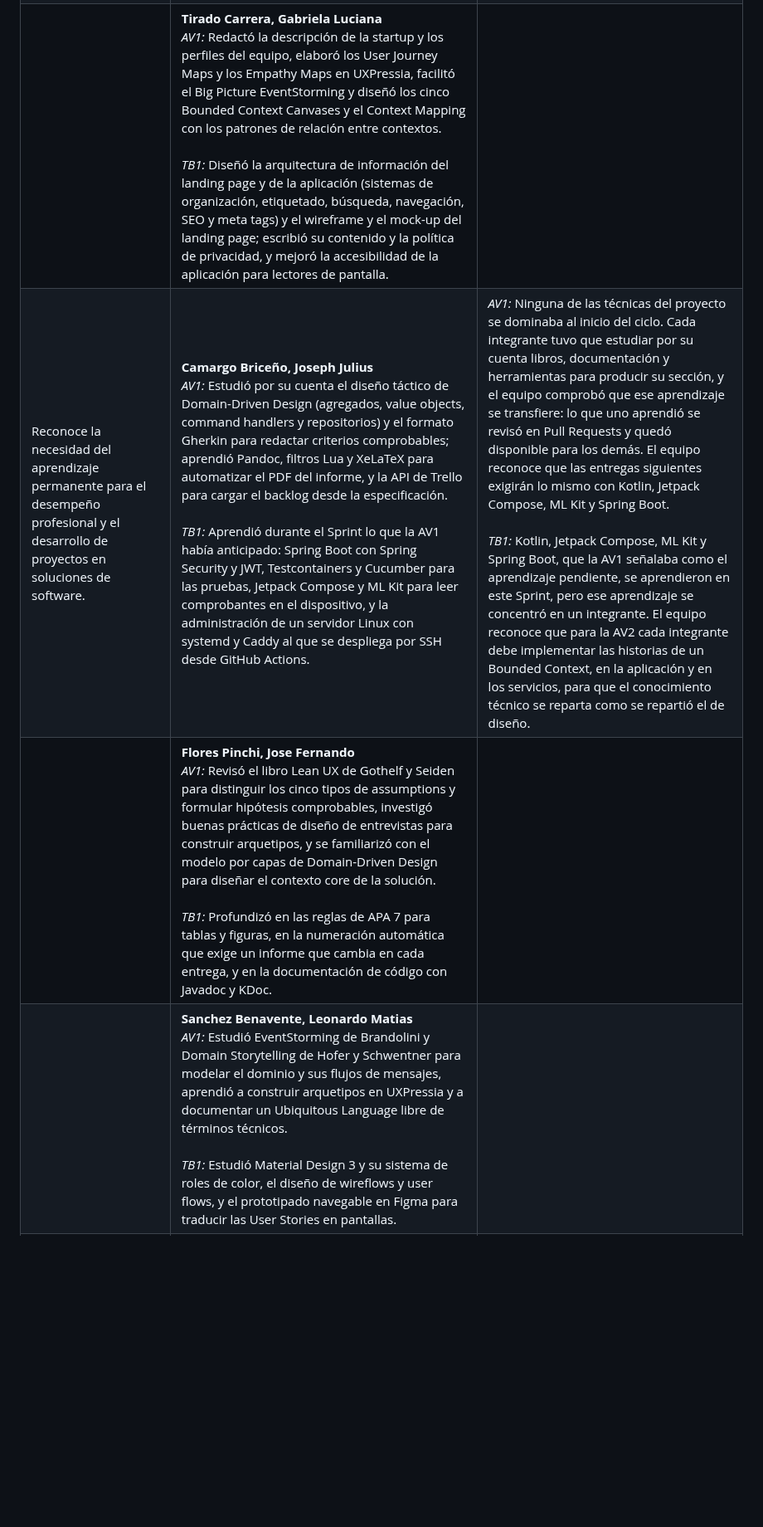
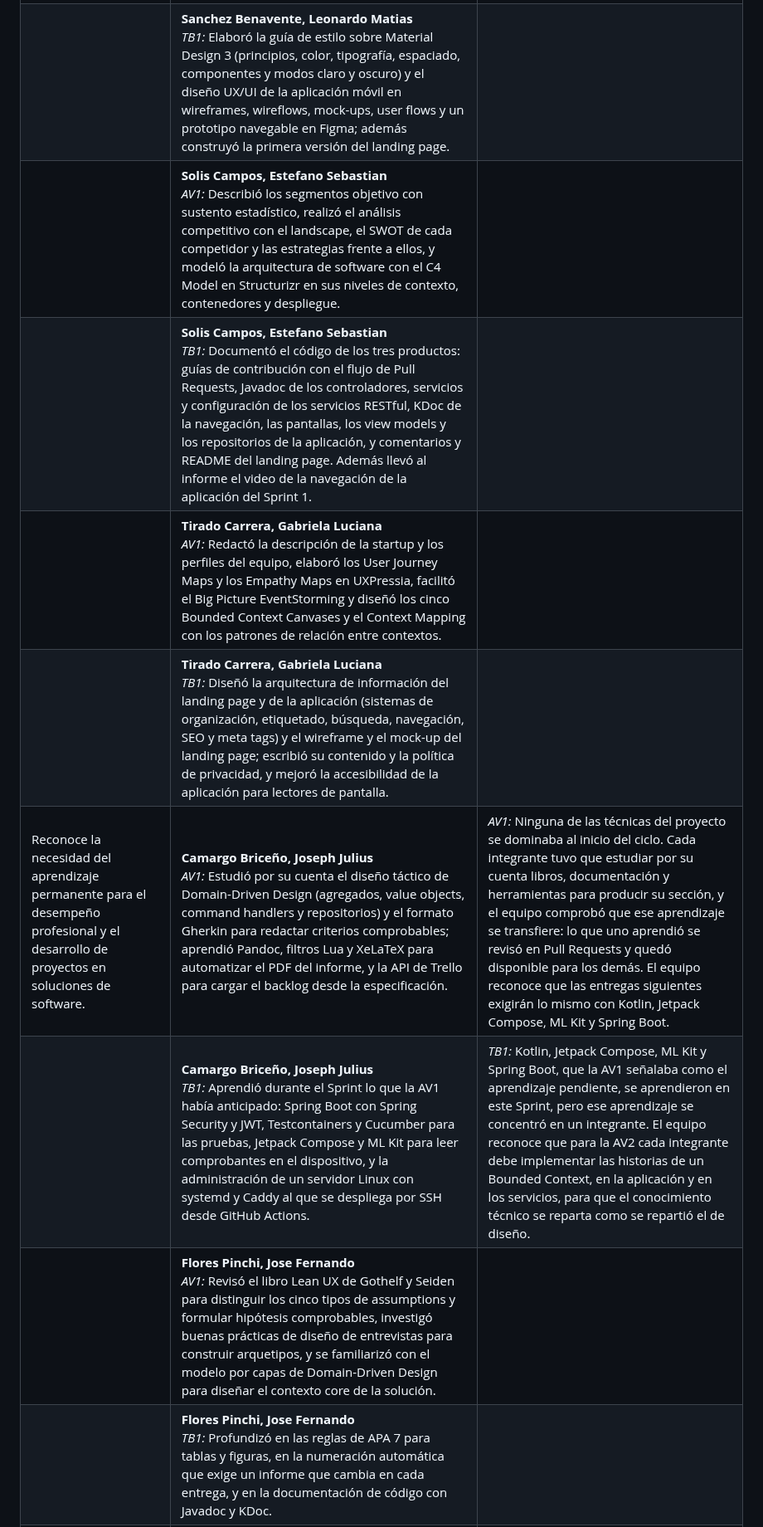
Before and after one commit to kerolabs/pozzo-doc, a Markdown page: README.md, the part around one of its changes. Shown at 83% size. Rendered like a GitHub page; blank space fills up the shorter version.

```diff
--- a/README.md
+++ b/README.md
@@ -302,22 +307,47 @@ En el siguiente cuadro se describe las acciones realizadas y enunciados de concl
     </tr>
     <tr>
       <td></td>
-      <td><b>Tirado Carrera, Gabriela Luciana</b><br><i>AV1:</i> Redactó la descripción de la startup y los perfiles del equipo, elaboró los User Journey Maps y los Empathy Maps en UXPressia, facilitó el Big Picture EventStorming y diseñó los cinco Bounded Context Canvases y el Context Mapping con los patrones de relación entre contextos.<br><br><i>TB1:</i> Diseñó la arquitectura de información del landing page y de la aplicación (sistemas de organización, etiquetado, búsqueda, navegación, SEO y meta tags) y el wireframe y el mock-up del landing page; escribió su contenido y la política de privacidad, y mejoró la accesibilidad de la aplicación para lectores de pantalla.</td>
+      <td><b>Sanchez Benavente, Leonardo Matias</b><br><i>TB1:</i> Elaboró la guía de estilo sobre Material Design 3 (principios, color, tipografía, espaciado, componentes y modos claro y oscuro) y el diseño UX/UI de la aplicación móvil en wireframes, wireflows, mock-ups, user flows y un prototipo navegable en Figma; además construyó la primera versión del landing page.</td>
+      <td></td>
+    </tr>
+    <tr>
+      <td></td>
+      <td><b>Solis Campos, Estefano Sebastian</b><br><i>AV1:</i> Describió los segmentos objetivo con sustento estadístico, realizó el análisis competitivo con el landscape, el SWOT de cada competidor y las estrategias frente a ellos, y modeló la arquitectura de software con el C4 Model en Structurizr en sus niveles de contexto, contenedores y despliegue.</td>
+      <td></td>
+    </tr>
+    <tr>
+      <td></td>
+      <td><b>Solis Campos, Estefano Sebastian</b><br><i>TB1:</i> Documentó el código de los tres productos: guías de contribución con el flujo de Pull Requests, Javadoc de los controladores, servicios y configuración de los servicios RESTful, KDoc de la navegación, las pantallas, los view models y los repositorios de la aplicación, y comentarios y README del landing page. Además llevó al informe el video de la navegación de la aplicación del Sprint 1.</td>
+      <td></td>
+    </tr>
+    <tr>
+      <td></td>
+      <td><b>Tirado Carrera, Gabriela Luciana</b><br><i>AV1:</i> Redactó la descripción de la startup y los perfiles del equipo, elaboró los User Journey Maps y los Empathy Maps en UXPressia, facilitó el Big Picture EventStorming y diseñó los cinco Bounded Context Canvases y el Context Mapping con los patrones de relación entre contextos.</td>
+      <td></td>
+    </tr>
+    <tr>
+      <td></td>
+      <td><b>Tirado Carrera, Gabriela Luciana</b><br><i>TB1:</i> Diseñó la arquitectura de información del landing page y de la aplicación (sistemas de organización, etiquetado, búsqueda, navegación, SEO y meta tags) y el wireframe y el mock-up del landing page; escribió su contenido y la política de privacidad, y mejoró la accesibilidad de la aplicación para lectores de pantalla.</td>
       <td></td>
     </tr>
     <tr>
       <td>Reconoce la necesidad del aprendizaje permanente para el desempeño profesional y el desarrollo de proyectos en soluciones de software.</td>
-      <td><b>Camargo Briceño, Joseph Julius</b><br><i>AV1:</i> Estudió por su cuenta el diseño táctico de Domain-Driven Design (agregados, value objects, command handlers y repositorios) y el formato Gherkin para redactar criterios comprobables; aprendió Pandoc, filtros Lua y XeLaTeX para automatizar el PDF del informe, y la API de Trello para cargar el backlog desde la especificación.<br><br><i>TB1:</i> Aprendió durante el Sprint lo que la AV1 había anticipado: Spring Boot con Spring Security y JWT, Testcontainers y Cucumber para las pruebas, Jetpack Compose y ML Kit para leer comprobantes en el dispositivo, y la administración de un servidor Linux con systemd y Caddy al que se despliega por SSH desde GitHub Actions.</td>
-      <td><i>AV1:</i> Ninguna de las técnicas del proyecto se dominaba al inicio del ciclo. Cada integrante tuvo que estudiar por su cuenta libros, documentación y herramientas para producir su sección, y el equipo comprobó que ese aprendizaje se transfiere: lo que uno aprendió se revisó en Pull Requests y quedó disponible para los demás. El equipo reconoce que las entregas siguientes exigirán lo mismo con Kotlin, Jetpack Compose, ML Kit y Spring Boot.<br><br><i>TB1:</i> Kotlin, Jetpack Compose, ML Kit y Spring Boot, que la AV1 señalaba como el aprendizaje pendiente, se aprendieron en este Sprint, pero ese aprendizaje se concentró en un integrante. El equipo reconoce que para la AV2 cada integrante debe implementar las historias de un Bounded Context, en la aplicación y en los servicios, para que el conocimiento técnico se reparta como se repartió el de diseño.</td>
+      <td><b>Camargo Briceño, Joseph Julius</b><br><i>AV1:</i> Estudió por su cuenta el diseño táctico de Domain-Driven Design (agregados, value objects, command handlers y repositorios) y el formato Gherkin para redactar criterios comprobables; aprendió Pandoc, filtros Lua y XeLaTeX para automatizar el PDF del informe, y la API de Trello para cargar el backlog desde la especificación.</td>
+      <td><i>AV1:</i> Ninguna de las técnicas del proyecto se dominaba al inicio del ciclo. Cada integrante tuvo que estudiar por su cuenta libros, documentación y herramientas para producir su sección, y el equipo comprobó que ese aprendizaje se transfiere: lo que uno aprendió se revisó en Pull Requests y quedó disponible para los demás. El equipo reconoce que las entregas siguientes exigirán lo mismo con Kotlin, Jetpack Compose, ML Kit y Spring Boot.</td>
     </tr>
     <tr>
       <td></td>
-      <td><b>Flores Pinchi, Jose Fernando</b><br><i>AV1:</i> Revisó el libro Lean UX de Gothelf y Seiden para distinguir los cinco tipos de assumptions y formular hipótesis comprobables, investigó buenas prácticas de diseño de entrevistas para construir arquetipos, y se familiarizó con el modelo por capas de Domain-Driven Design para diseñar el contexto core de la solución.<br><br><i>TB1:</i> Profundizó en las reglas de APA 7 para tablas y figuras, en la numeración automática que exige un informe que cambia en cada entrega, y en la documentación de código con Javadoc y KDoc.</td>
+      <td><b>Camargo Briceño, Joseph Julius</b><br><i>TB1:</i> Aprendió durante el Sprint lo que la AV1 había anticipado: Spring Boot con Spring Security y JWT, Testcontainers y Cucumber para las pruebas, Jetpack Compose y ML Kit para leer comprobantes en el dispositivo, y la administración de un servidor Linux con systemd y Caddy al que se despliega por SSH desde GitHub Actions.</td>
+      <td><i>TB1:</i> Kotlin, Jetpack Compose, ML Kit y Spring Boot, que la AV1 señalaba como el aprendizaje pendiente, se aprendieron en este Sprint, pero ese aprendizaje se concentró en un integrante. El equipo reconoce que para la AV2 cada integrante debe implementar las historias de un Bounded Context, en la aplicación y en los servicios, para que el conocimiento técnico se reparta como se repartió el de diseño.</td>
+    </tr>
+    <tr>
+      <td></td>
+      <td><b>Flores Pinchi, Jose Fernando</b><br><i>AV1:</i> Revisó el libro Lean UX de Gothelf y Seiden para distinguir los cinco tipos de assumptions y formular hipótesis comprobables, investigó buenas prácticas de diseño de entrevistas para construir arquetipos, y se familiarizó con el modelo por capas de Domain-Driven Design para diseñar el contexto core de la solución.</td>
       <td></td>
     </tr>
     <tr>
       <td></td>
-      <td><b>Sanchez Benavente, Leonardo Matias</b><br><i>AV1:</i> Estudió EventStorming de Brandolini y Domain Storytelling de Hofer y Schwentner para modelar el dominio y sus flujos de mensajes, aprendió a construir arquetipos en UXPressia y a documentar un Ubiquitous Language libre de términos técnicos.<br><br><i>TB1:</i> Estudió Material Design 3 y su sistema de roles de color, el diseño de wireflows y user flows, y el prototipado navegable en Figma para traducir las User Stories en pantallas.</td>
+      <td><b>Flores Pinchi, Jose Fernando</b><br><i>TB1:</i> Profundizó en las reglas de APA 7 para tablas y figuras, en la numeración automática que exige un informe que cambia en cada entrega, y en la documentación de código con Javadoc y KDoc.</td>
       <td></td>
     </tr>
     <tr>
```
Also changed, not shown: other parts of README.md (+33 -8 lines).
